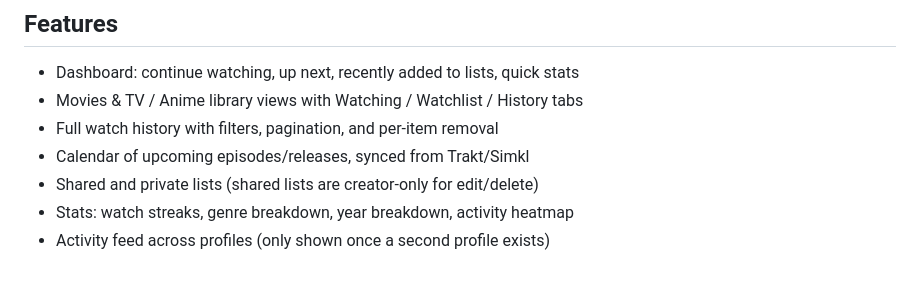
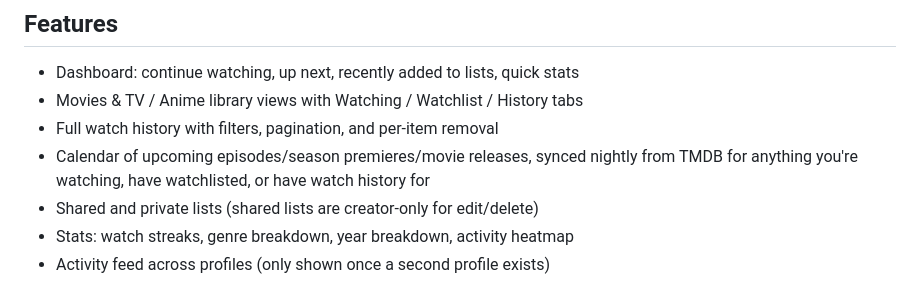
Before and after one commit to aljaz-h/spool-tracker, a Markdown page: README.md, the part around the change. Rendered like a GitHub page.

```diff
--- a/README.md
+++ b/README.md
@@ -14,7 +14,7 @@ account.
 - Dashboard: continue watching, up next, recently added to lists, quick stats
 - Movies & TV / Anime library views with Watching / Watchlist / History tabs
 - Full watch history with filters, pagination, and per-item removal
-- Calendar of upcoming episodes/releases, synced from Trakt/Simkl
+- Calendar of upcoming episodes/season premieres/movie releases, synced nightly from TMDB for anything you're watching, have watchlisted, or have watch history for
 - Shared and private lists (shared lists are creator-only for edit/delete)
 - Stats: watch streaks, genre breakdown, year breakdown, activity heatmap
 - Activity feed across profiles (only shown once a second profile exists)
```
Also changed, not shown: CHANGELOG.md (added, +39 -0 lines).
